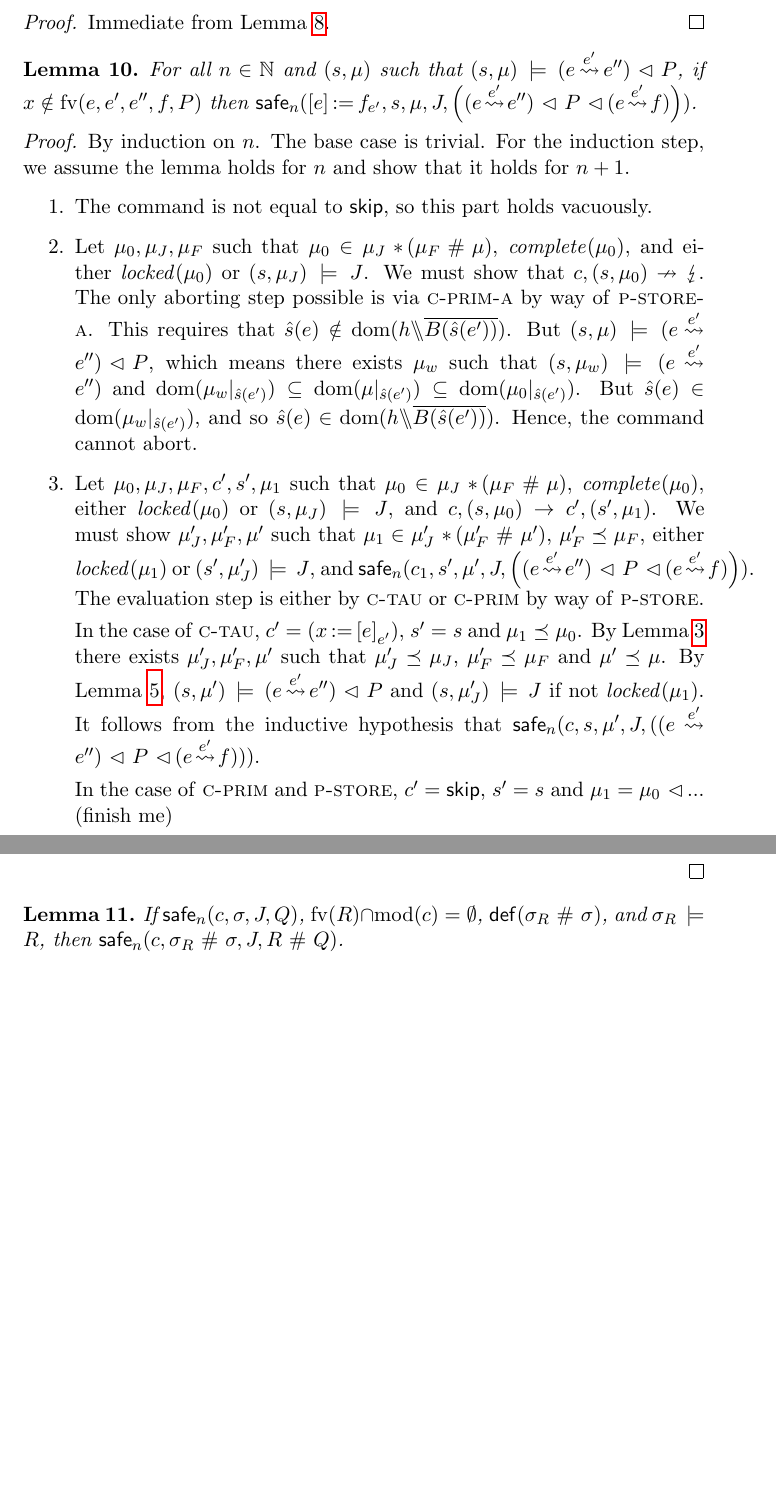
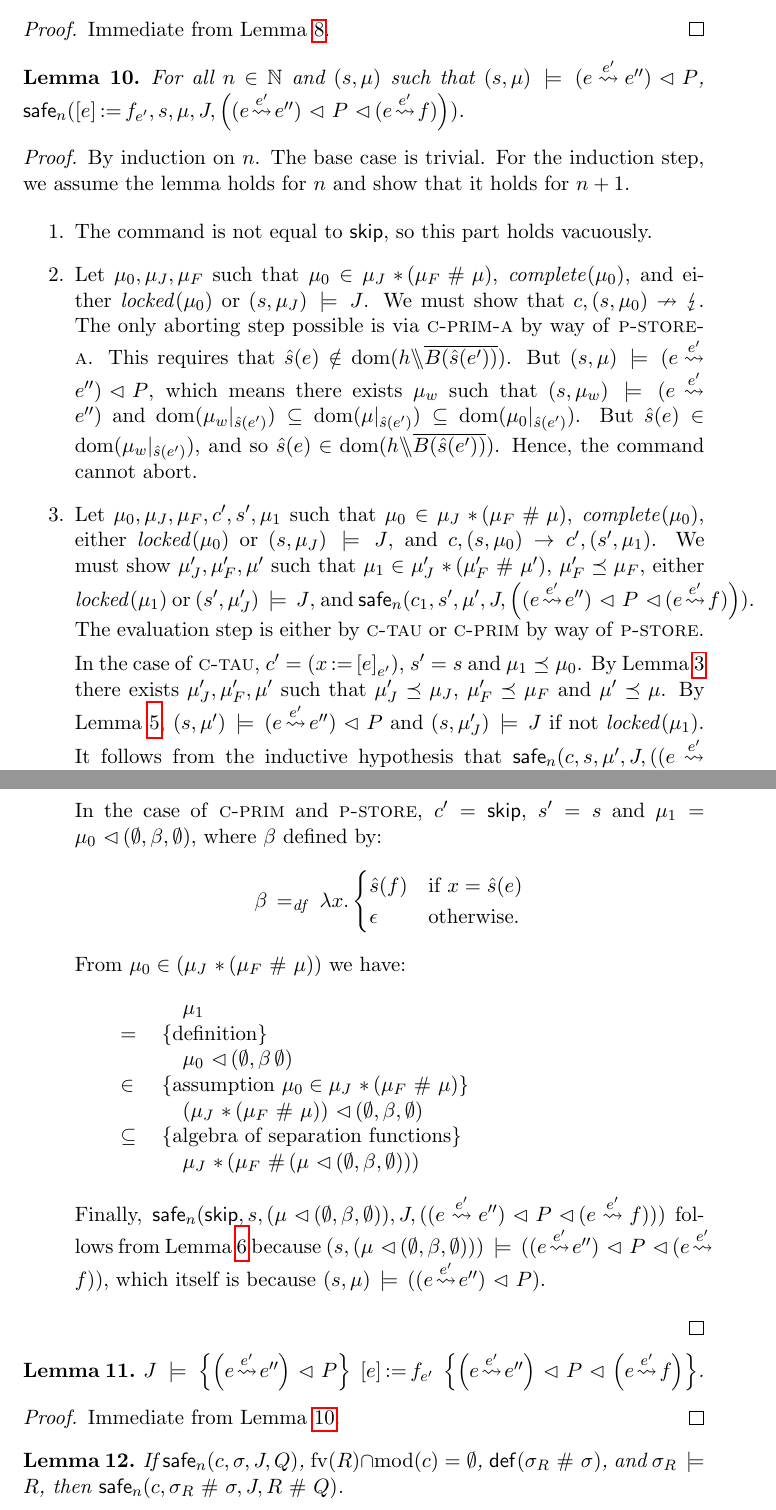
Before and after one commit to iwehrman/Weak-Memory-Local-Reasoning, a LaTeX thesis (dissertation.tex): two parts of pages 73 and 74 of 76, joined at a grey line, cut so that both start at the same text, the shorter picture padded with empty space. Compiled offline with pdfLaTeX.

Commit message:
finish store soundness proof

```diff
--- a/dissertation.tex
+++ b/dissertation.tex
@@ -1539,7 +1539,7 @@ Below, we write $\safe{n}{c,S,J,Q}$, for a set of state $S$, as shorthand for th
 
 \begin{lemma}
     \label{lem:store-safe}
-    For all $n \in \setnaturals$ and $(s,\mu)$ such that $(s,\mu) \sentails (e \fwrite{e'} e'') \fseq P$, if $x \notin \fv{e,e',e'',f,P}$ then $\safe{n}{\cstore{e}{f}_{e'},s,\mu,J,\left((e \fwrite{e'} e'') \fseq P \fseq (e \fwrite{e'} f)\right)}$.
+    For all $n \in \setnaturals$ and $(s,\mu)$ such that $(s,\mu) \sentails (e \fwrite{e'} e'') \fseq P$, $\safe{n}{\cstore{e}{f}_{e'},s,\mu,J,\left((e \fwrite{e'} e'') \fseq P \fseq (e \fwrite{e'} f)\right)}$.
 \end{lemma}
 
 \begin{proof}
@@ -1554,9 +1554,39 @@ Below, we write $\safe{n}{c,S,J,Q}$, for a set of state $S$, as shorthand for th
 
         In the case of \textsc{c-tau}, $c' = (\cload{x}{e}_{e'})$, $s' = s$ and $\mu_1 \taurefines \mu_0$. By Lemma~\ref{lem:separation-tau} there exists $\mu'_J,\mu'_F,\mu'$ such that $\mu'_J \taurefines \mu_J$, $\mu'_F \taurefines \mu_F$ and $\mu' \taurefines \mu$. By Lemma~\ref{lem:flushing-closure}, $(s,\mu') \sentails (e \fwrite{e'} e'') \fseq P$ and $(s,\mu'_J) \sentails J$ if not $\locked{\mu_1}$. It follows from the inductive hypothesis that $\safe{n}{c,s,\mu',J,((e \fwrite{e'} e'') \fseq P \fseq (e \fwrite{e'} f))}$.
 
-        In the case of \textsc{c-prim} and \textsc{p-store}, $c' = \cskip$, $s' = s$ and $\mu_1 = \mu_0 \fseq $... (finish me)
-         % assuming $\mu_0 = (h_0,B_0,k_0)$ and $(h_0 \override \funof{B_0(\ext{s}(e'))})(\ext{s}(e)) = v$. Let $\mu'_J = \mu_j$, $\mu'_F = \mu_F$ and $\mu' = \mu$. Then $\mu_1 \in \mu'_J \fsep (\mu'_F \fhash \mu')$ by assumption, $\mu'_F \taurefines \mu_F$ by reflexivity, $(s',\mu'_J) \sentails J$ if not $\locked{\mu_1}$ because $x \notin \fv{J}$. Finally, $\safe{n}{\cskip,s',\mu',J,((e \fwrite{e'} e'') \fsseq P \conj x = e'')}$ follows from Lemma~\ref{lem:skip-safe} because $(s',\mu') = (\funup{s}{\ptup{x}{v}},\mu) \sentails ((e \fwrite{e'} e'') \fsseq P \conj x = e'')$, which itself is because $(s,\mu) \sentails ((e \fwrite{e'} e'') \fsseq P)$ with $x \notin \fv{e,e',e'',P}$.
+        In the case of \textsc{c-prim} and \textsc{p-store}, $c' = \cskip$, $s' = s$ and $\mu_1 = \mu_0 \fseq (\nil,\beta,\nil)$, where $\beta$ defined by: \[ \beta \eqdef \lambda x . \begin{cases}
+          \ext{s}(f) & \text{if $x = \ext{s}(e)$} \\
+          \lnil & \text{otherwise.}
+        \end{cases}\] From $\mu_0 \in (\mu_J \fsep (\mu_F \fhash \mu))$ we have:
+        \Calc{
+
+          $\mu_1$
+
+          \conn{=}{definition}
+
+          $\mu_0 \fseq (\nil,\beta\nil)$
+
+          \conn{\in}{assumption $\mu_0 \in \mu_J \fsep (\mu_F \fhash \mu)$}
+
+          $(\mu_J \fsep (\mu_F \fhash \mu)) \fseq (\nil,\beta,\nil)$
+
+          \conn{\subseteq}{algebra of separation functions}
+
+          $\mu_J \fsep (\mu_F \fhash (\mu \fseq (\nil,\beta,\nil))) $
+
+        }
+
+         Finally, $\safe{n}{\cskip,s,(\mu \fseq (\nil,\beta,\nil)),J,((e \fwrite{e'} e'') \fseq P \fseq (e \fwrite{e'} f))}$ follows from Lemma~\ref{lem:skip-safe} because $(s,(\mu \fseq (\nil,\beta,\nil))) \sentails ((e \fwrite{e'} e'') \fseq P \fseq (e \fwrite{e'} f))$, which itself is because $(s,\mu) \sentails ((e \fwrite{e'} e'') \fseq P)$.
     \end{enumerate}
+\end{proof}
+
+\begin{lemma}
+    \label{lem:store-sound}
+    $\truespec{J}{\left(e \fwrite{e'} e''\right) \fseq P}{\cstore{e}{f}_{e'}}{\left(e \fwrite{e'} e''\right) \fseq P \fseq \left(e \fwrite{e'} f\right)}$.
+\end{lemma}
+
+\begin{proof}
+    Immediate from Lemma~\ref{lem:store-safe}.
 \end{proof}
 
 \begin{lemma}
```
Also changed, not shown: dissertation.tex (2 more changed lines).
